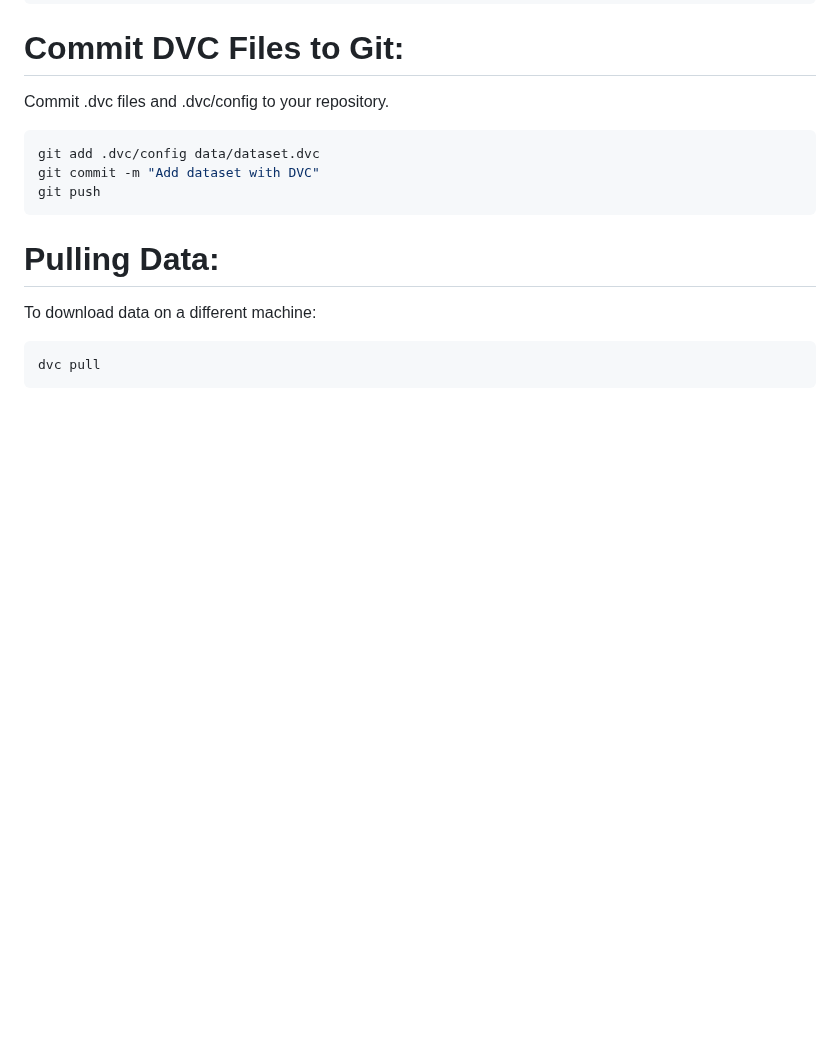
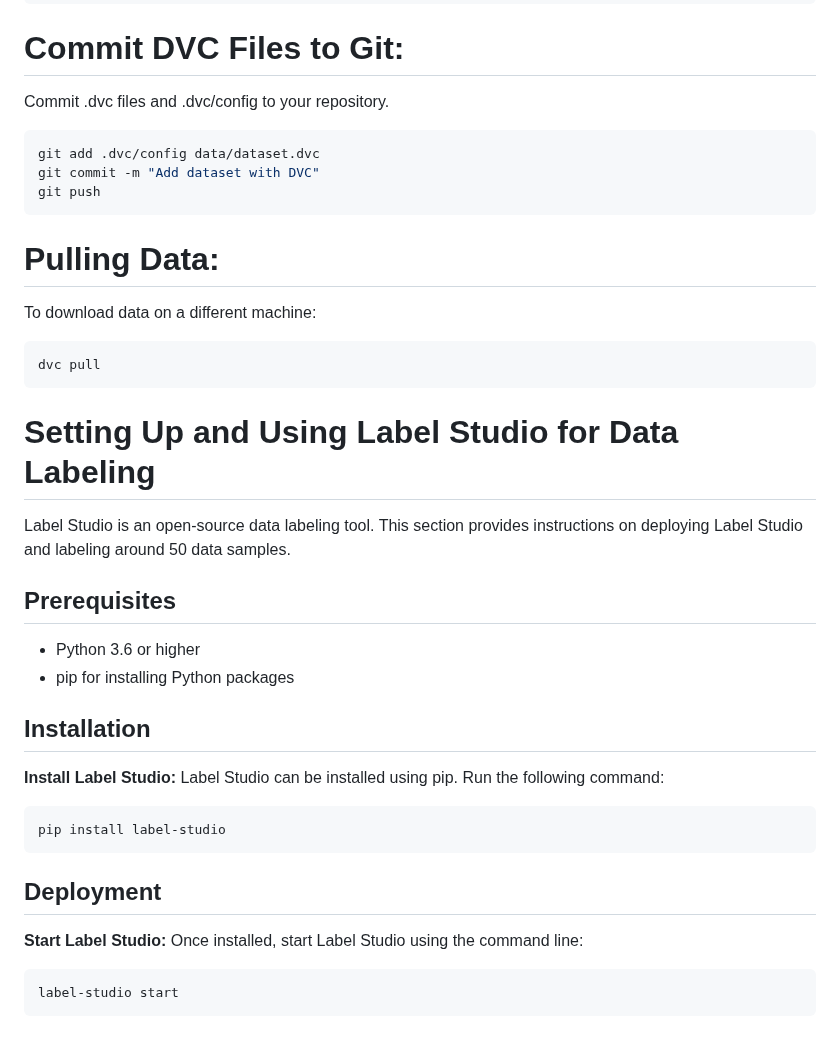
Before and after one commit to kizyma/ml-ops-proj, a Markdown page: README.md, the part around the change. Drawn GitHub-style; blank space fills up the shorter version.

Commit message:
finished the Label Studio readme part

````diff
--- a/README.md
+++ b/README.md
@@ -154,3 +154,27 @@ To download data on a different machine:
   ```bash
   dvc pull
   ```
+
+# Setting Up and Using Label Studio for Data Labeling
+
+Label Studio is an open-source data labeling tool. This section provides instructions on deploying Label Studio and labeling around 50 data samples.
+
+## Prerequisites
+
+- Python 3.6 or higher
+- pip for installing Python packages
+
+## Installation
+
+**Install Label Studio:**
+   Label Studio can be installed using pip. Run the following command:
+   ```bash
+   pip install label-studio
+   ```
+## Deployment
+**Start Label Studio:**
+  Once installed, start Label Studio using the command line:
+
+   ```bash
+   label-studio start
+   ```
````
